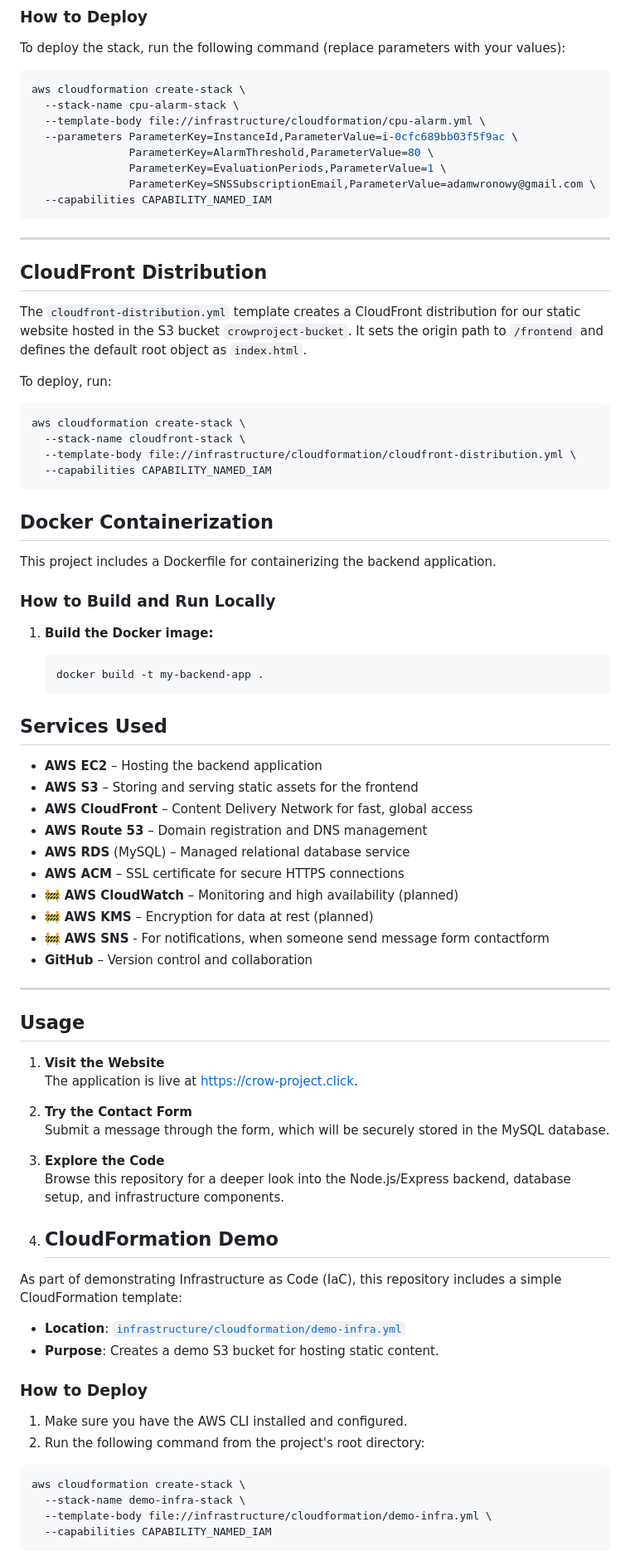
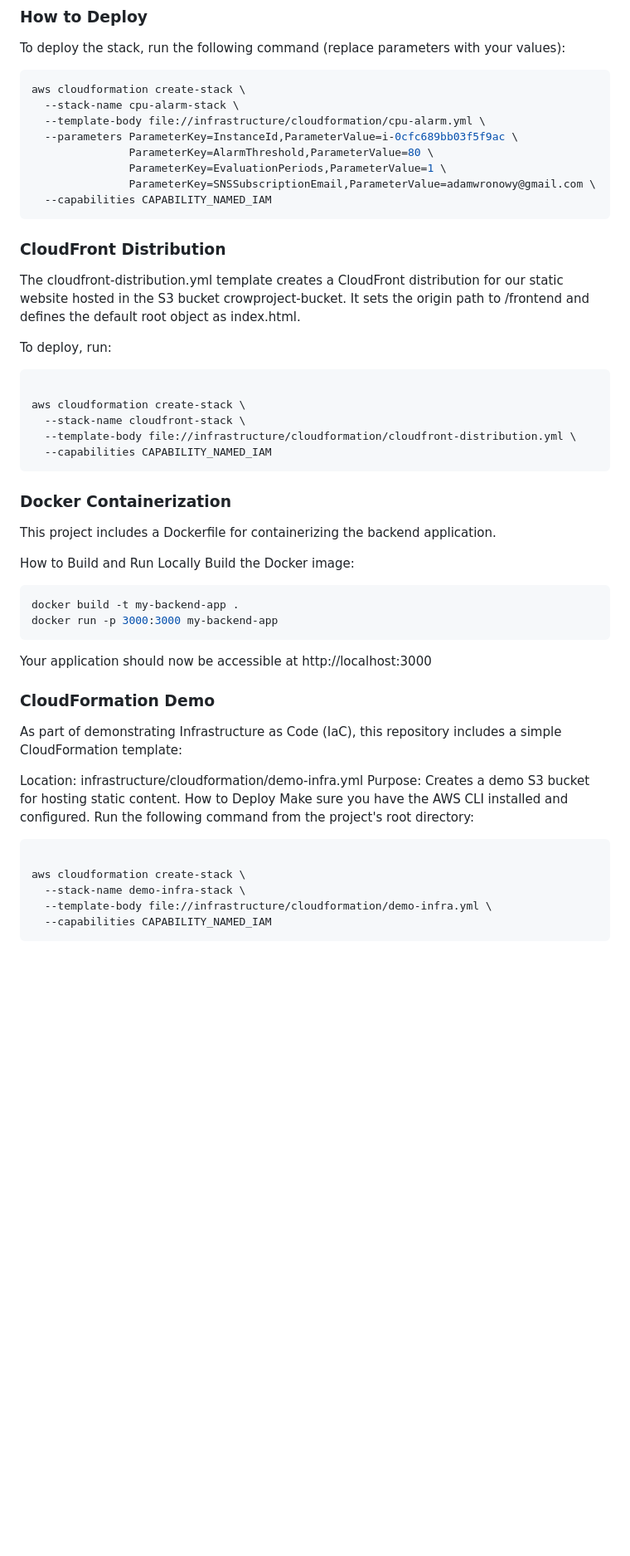
Before and after one commit to cloudcr0w/multi-tier-web-app, a Markdown page: README.md, the part around one of its changes. Shown at 83% size. Drawn GitHub-style; blank space fills up the shorter version.

````diff
--- a/README.md
+++ b/README.md
@@ -71,71 +75,42 @@ aws cloudformation create-stack \
                ParameterKey=EvaluationPeriods,ParameterValue=1 \
                ParameterKey=SNSSubscriptionEmail,ParameterValue=adamwronowy@gmail.com \
   --capabilities CAPABILITY_NAMED_IAM
-```
----
-## CloudFront Distribution
+  ```
 
-The `cloudfront-distribution.yml` template creates a CloudFront distribution for our static website hosted in the S3 bucket `crowproject-bucket`. It sets the origin path to `/frontend` and defines the default root object as `index.html`.
+### CloudFront Distribution
+The cloudfront-distribution.yml template creates a CloudFront distribution for our static website hosted in the S3 bucket crowproject-bucket. It sets the origin path to /frontend and defines the default root object as index.html.
 
 To deploy, run:
+
 ```bash
+
 aws cloudformation create-stack \
   --stack-name cloudfront-stack \
   --template-body file://infrastructure/cloudformation/cloudfront-distribution.yml \
   --capabilities CAPABILITY_NAMED_IAM
-```
-
-## Docker Containerization
-
+  ```
+### Docker Containerization
 This project includes a Dockerfile for containerizing the backend application.
 
-### How to Build and Run Locally
+How to Build and Run Locally
+Build the Docker image:
 
-1. **Build the Docker image:**
+```bash
+docker build -t my-backend-app .
+docker run -p 3000:3000 my-backend-app
+```
+Your application should now be accessible at http://localhost:3000
 
-   ```bash
-   docker build -t my-backend-app .
-   ```
-
-## Services Used
-
-- **AWS EC2** – Hosting the backend application
-- **AWS S3** – Storing and serving static assets for the frontend
-- **AWS CloudFront** – Content Delivery Network for fast, global access
-- **AWS Route 53** – Domain registration and DNS management
-- **AWS RDS** (MySQL) – Managed relational database service
-- **AWS ACM** – SSL certificate for secure HTTPS connections
-- :construction: **AWS CloudWatch** – Monitoring and high availability (planned)
-- :construction: **AWS KMS** – Encryption for data at rest (planned)
-- :construction: **AWS SNS** - For notifications, when someone send message form contactform
-- **GitHub** – Version control and collaboration
-
----
-
-## Usage
-
-1. **Visit the Website**
-   The application is live at [https://crow-project.click](https://crow-project.click).
-
-2. **Try the Contact Form**
-   Submit a message through the form, which will be securely stored in the MySQL database.
-
-3. **Explore the Code**
-   Browse this repository for a deeper look into the Node.js/Express backend, database setup, and infrastructure components.
-
-4. ## CloudFormation Demo
-
+### CloudFormation Demo
 As part of demonstrating Infrastructure as Code (IaC), this repository includes a simple CloudFormation template:
 
-- **Location**: [`infrastructure/cloudformation/demo-infra.yml`](infrastructure/cloudformation/demo-infra.yml)
-- **Purpose**: Creates a demo S3 bucket for hosting static content.
+Location: infrastructure/cloudformation/demo-infra.yml
+Purpose: Creates a demo S3 bucket for hosting static content.
+How to Deploy
+Make sure you have the AWS CLI installed and configured.
+Run the following command from the project's root directory:
+```bash
 
-### How to Deploy
-
-1. Make sure you have the AWS CLI installed and configured.
-2. Run the following command from the project's root directory:
-
-```bash
 aws cloudformation create-stack \
   --stack-name demo-infra-stack \
   --template-body file://infrastructure/cloudformation/demo-infra.yml \
````
Also changed, not shown: other parts of README.md (+40 -10 lines).
